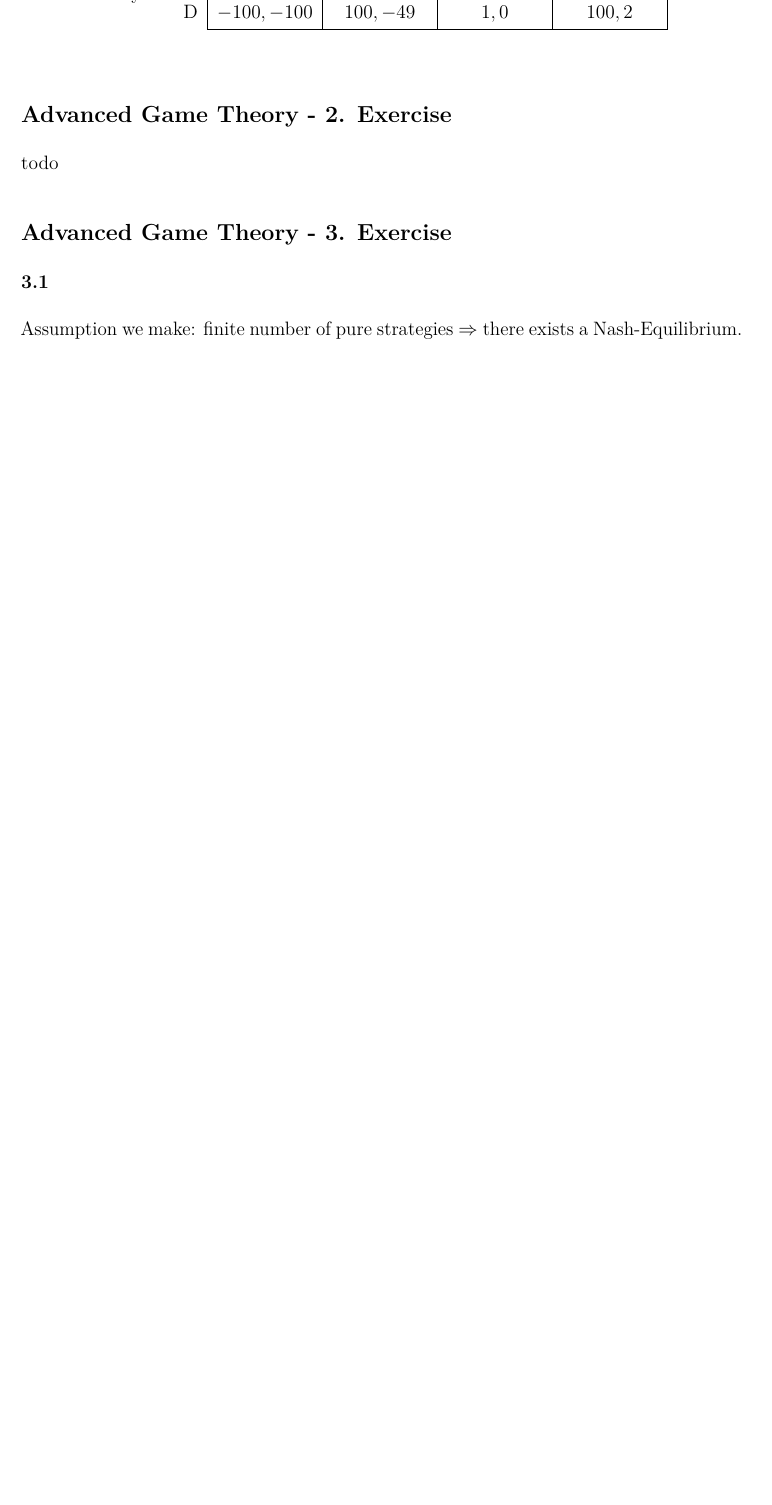
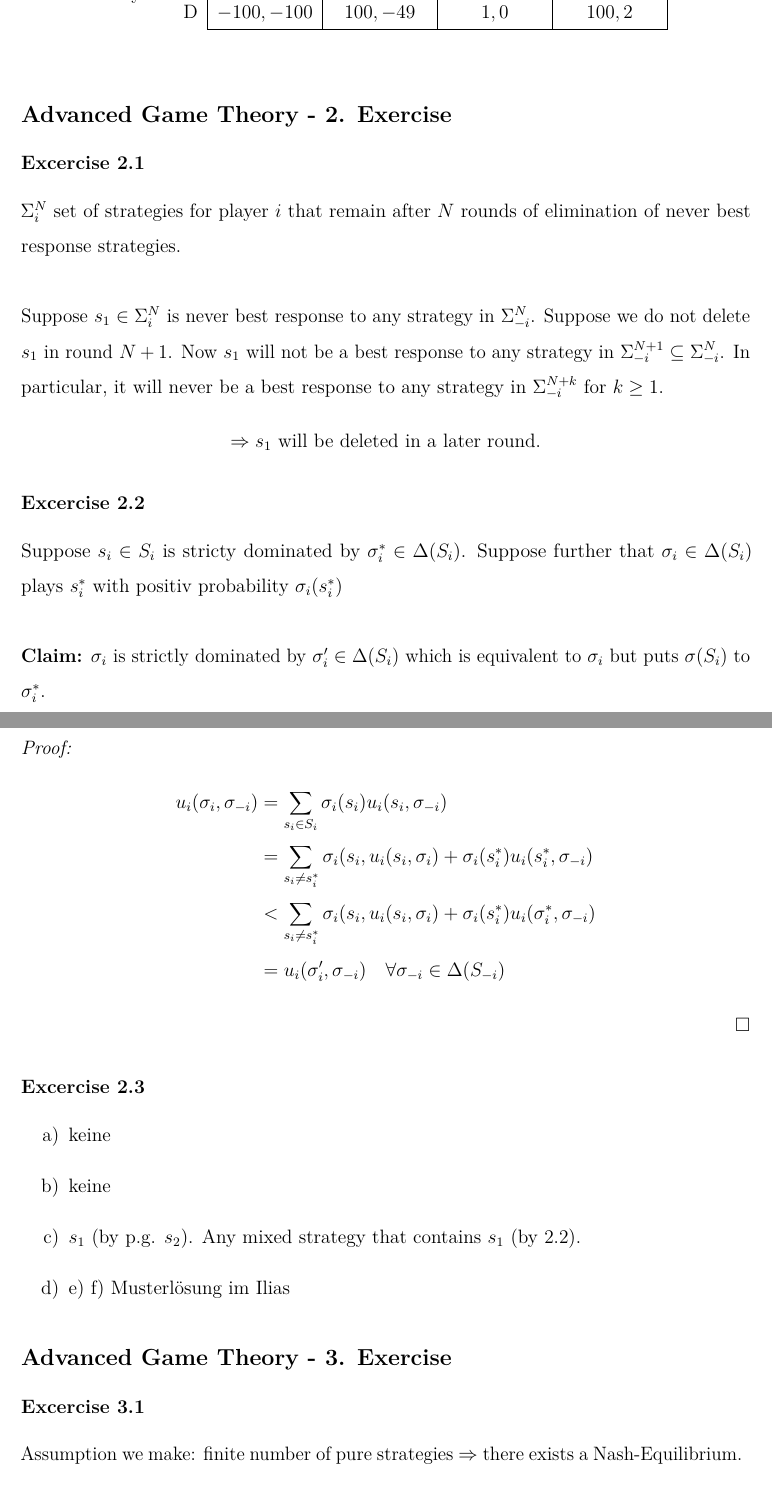
Before and after one commit to MBelica/Advanced-Game-Theory-WS2016, a LaTeX document (source/Advanced Game Theory.tex): part of page 17 of 34 before the commit and two parts of pages 17 and 18 of 35 after it, the two joined at a grey line, cut so that both start at the same text, the shorter picture padded with empty space. Compiled offline with pdfLaTeX.

Commit message:
I guess exercises complete, however, lectures still missing

```diff
--- a/source/Advanced Game Theory.tex
+++ b/source/Advanced Game Theory.tex
@@ -598,12 +600,42 @@ In this game, the iterated elimination of strictly dominated strategies still le
 
 \subsection*{Advanced Game Theory - 2. Exercise}
 
-todo % todo 2. execise
+\subsubsection*{Excercise 2.1}
+
+$\Sigma_i^N$ set of strategies for player $i$ that remain after $N$ rounds of elimination of never best response strategies. ~\\
+
+Suppose $s_1 \in \Sigma_i^N$ is never best response to any strategy in $\Sigma_{-i}^N$. Suppose we do not delete $s_1$ in round $N+1$. Now $s_1$ will not be a best response to any strategy in $\Sigma_{-i}^{N+1} \subseteq \Sigma_{-i}^{N}$. In particular, it will never be a best response to any strategy in $\Sigma_{-i}^{N+k}$ for $k \geq 1$.
+$$ \Rightarrow s_1 \text{ will be deleted in a later round.} $$
+
+\subsubsection*{Excercise 2.2} % todo hier stammt etwas nicht
+
+Suppose $s_i \in S_i$ is stricty dominated by $\sigma_i^{*} \in \Delta(S_i)$. Suppose further that $\sigma_i \in \Delta(S_i)$ plays $s_i^{*}$ with positiv probability $\sigma_i(s_i^*)$ ~\\
+
+\textbf{Claim:} $\sigma_i$ is strictly dominated by $\sigma_i' \in \Delta(S_i)$ which is equivalent to $\sigma_i$ but puts $\sigma(S_i)$ to $\sigma_i^*$.
+
+\begin{proof}
+	\begin{align*}
+		u_i(\sigma_i, \sigma_{-i}) & = \sum_{s_i \in S_i} \sigma_i(s_i) u_i(s_i, \sigma_{-i}) \\
+		& = \sum_{s_i \neq s_i^*} \sigma_i(s_i, u_i(s_i, \sigma_i) + \sigma_i(s_i^*) u_i(s_i^*, \sigma_{-i}) \\
+		& < \sum_{s_i \neq s_i^*} \sigma_i(s_i, u_i(s_i, \sigma_i) + \sigma_i(s_i^*) u_i(\sigma_i^*, \sigma_{-i}) \\
+		& = u_i(\sigma_i', \sigma_{-i}) \quad \forall \sigma_{-i} \in \Delta(S_{-i})
+	\end{align*}
+\end{proof}
+
+\subsubsection*{Excercise 2.3}
+
+\begin{enumerate}
+	\item keine
+	\item keine
+	\item $s_1$ (by p.g. $s_2$). Any mixed strategy that contains $s_1$ (by 2.2).
+	\item e) f) Musterlösung im Ilias
+\end{enumerate}
+
 
 \subsection*{Advanced Game Theory - 3. Exercise}
 
 
-\subsubsection*{3.1}
+\subsubsection*{Excercise 3.1}
   Assumption we make: finite number of pure strategies $\Rightarrow$ there exists a Nash-Equilibrium. ~\\
 
   When a strategy $\sigma_{i}$ is eliminated then so is every strategy that plays $\sigma_{i}$ with positive probability.
```
Also changed, not shown: Advanced Game Theory.pdf, source/Advanced Game Theory.pdf, source/Advanced Game Theory.tex (23 more changed lines), 4 other files.
